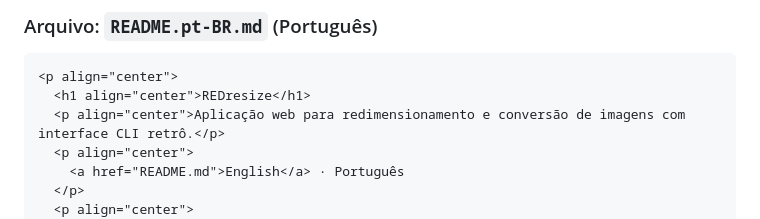
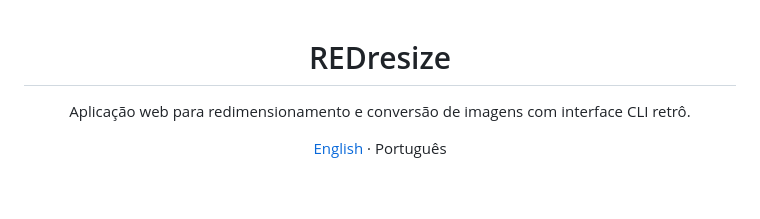
Before and after one commit to Vinicius-Jose45/REDresize, a Markdown page: README.pt-BR.md, the part around the change. Drawn GitHub-style; blank space fills up the shorter version.

Commit message:
Update README.pt-BR.md for clarity and formatting

````diff
--- a/README.pt-BR.md
+++ b/README.pt-BR.md
@@ -1,6 +1,3 @@
-### Arquivo: `README.pt-BR.md` (Português)
-
-```markdown
 <p align="center">
   <h1 align="center">REDresize</h1>
   <p align="center">Aplicação web para redimensionamento e conversão de imagens com interface CLI retrô.</p>
````
